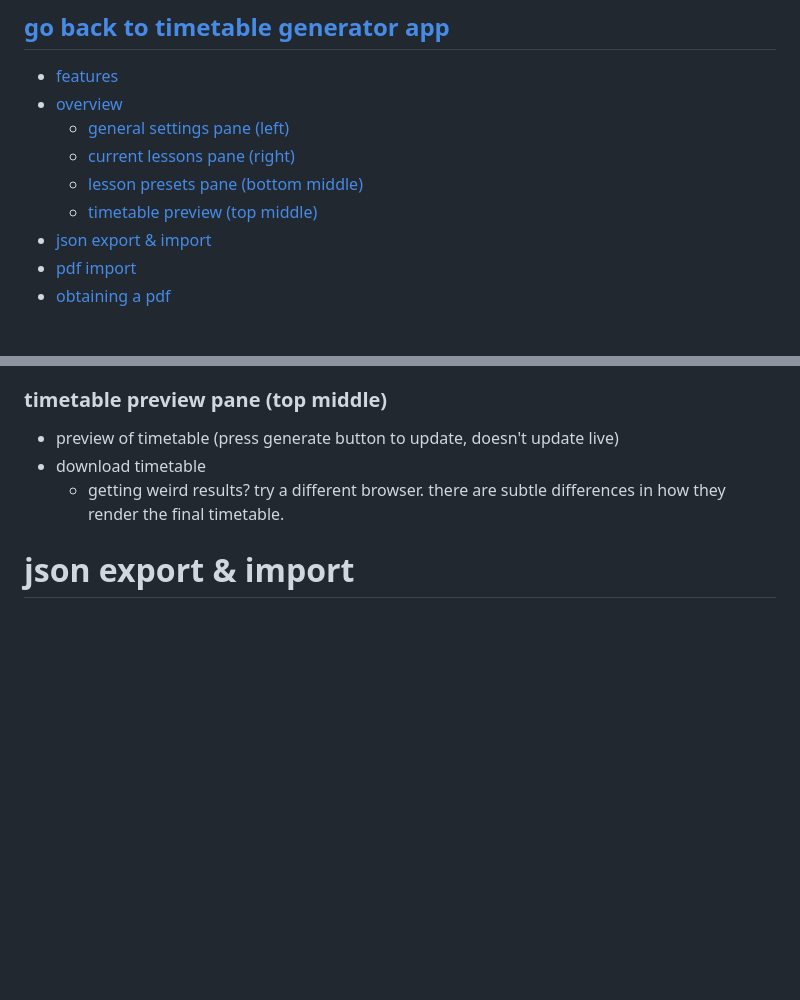
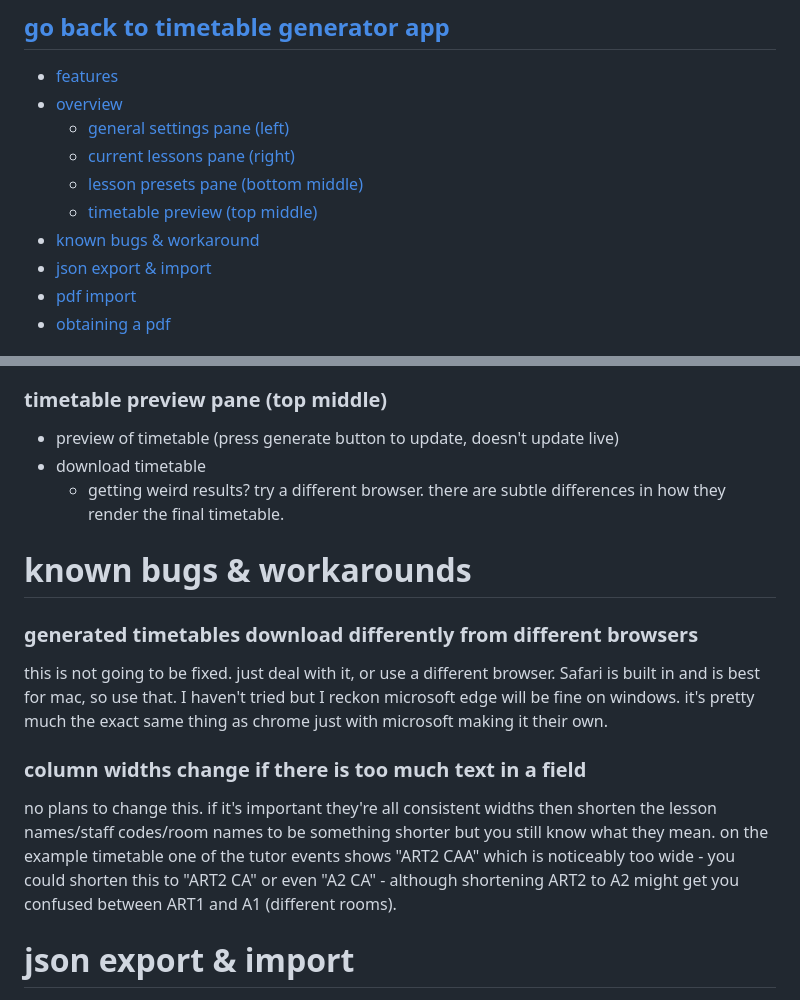
Before and after one commit to aroasanight/timetable-generator, a Markdown page: README.md, 2 parts joined by grey strips. Drawn GitHub-style; blank space fills up the shorter version.

Commit message:
add bugs section

```diff
--- a/README.md
+++ b/README.md
@@ -16,6 +16,7 @@ i lied when i said i wouldn't do this it's now 2.12am but hey
   * [current lessons pane (right)](#current-lessons-pane-right)
   * [lesson presets pane (bottom middle)](#lesson-presets-pane-bottom-middle)
   * [timetable preview (top middle)](#timetable-preview-pane-top-middle)
+* [known bugs & workaround](#known-bugs-workarounds)
 * [json export & import](#json-export-import)
 * [pdf import](#pdf-import)
 * [obtaining a pdf](#obtaining-a-pdf)
@@ -68,6 +69,16 @@ again from top to bottom;-
 * preview of timetable (press generate button to update, doesn't update live)
 * download timetable
   * getting weird results? try a different browser. there are subtle differences in how they render the final timetable.
+
+# known bugs & workarounds
+
+### generated timetables download differently from different browsers
+
+this is not going to be fixed. just deal with it, or use a different browser. Safari is built in and is best for mac, so use that. I haven't tried but I reckon microsoft edge will be fine on windows. it's pretty much the exact same thing as chrome just with microsoft making it their own.
+
+### column widths change if there is too much text in a field
+
+no plans to change this. if it's important they're all consistent widths then shorten the lesson names/staff codes/room names to be something shorter but you still know what they mean. on the example timetable one of the tutor events shows "ART2 CAA" which is noticeably too wide - you could shorten this to "ART2 CA" or even "A2 CA" - although shortening ART2 to A2 might get you confused between ART1 and A1 (different rooms).
 
 # json export & import
 
```
